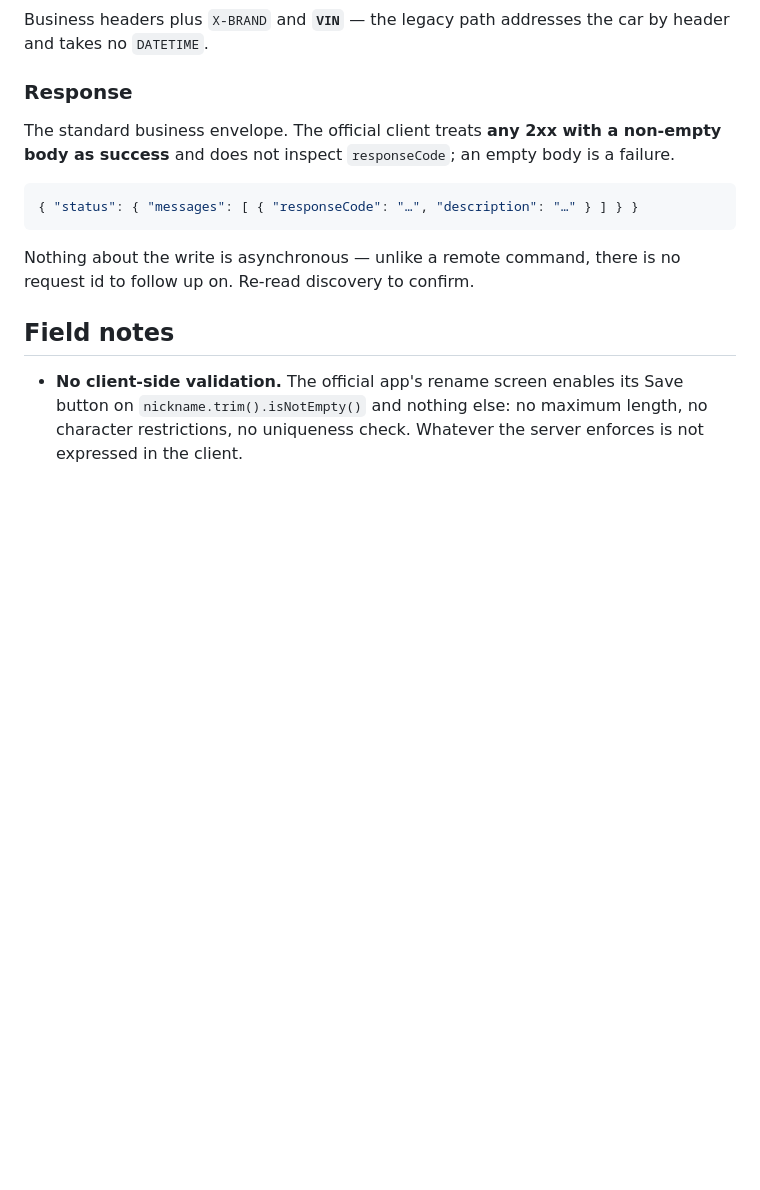
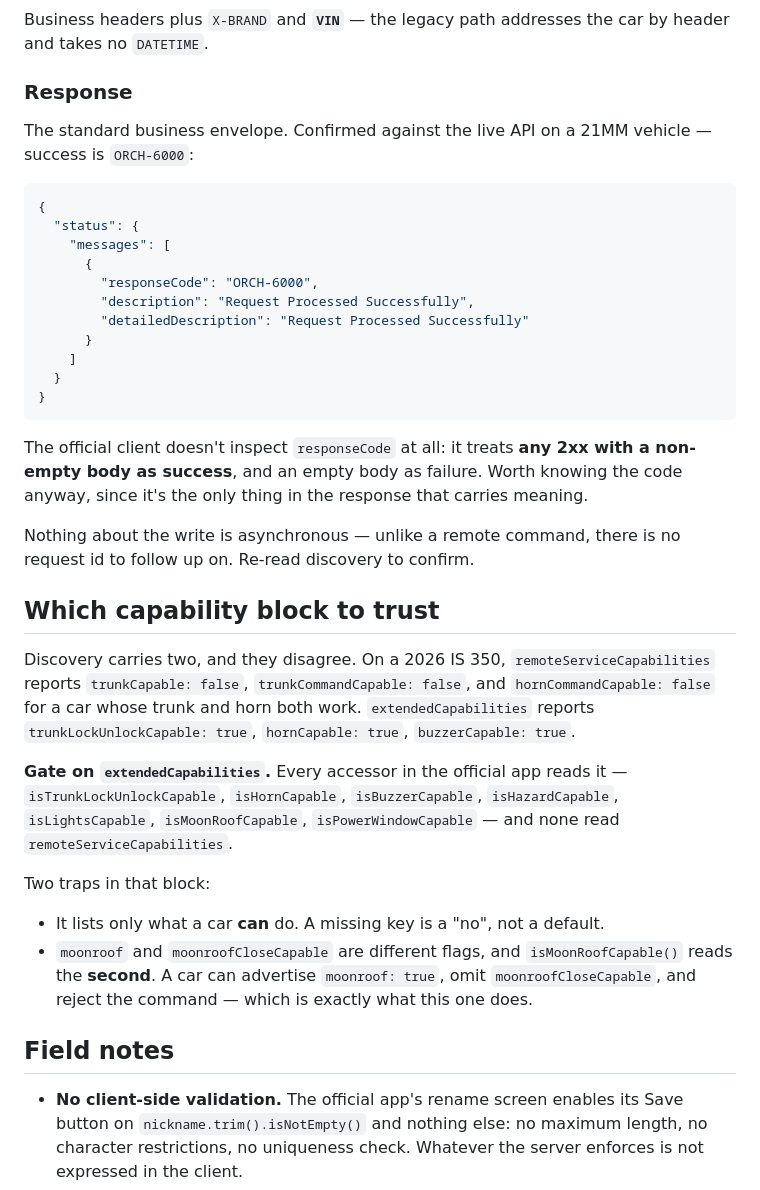
Before and after one commit to ide/lexy, a Markdown page: docs/vehicle-identity.md, the part around the change. Rendered like a GitHub page; blank space fills up the shorter version.

Commit message:
Record the verified rename response and the capability-block trap
Both confirmed against the live API rather than the decompiled client: the
rename PUT answers ORCH-6000, and this vehicle's extendedCapabilities really
does contradict its remoteServiceCapabilities on the trunk and horn.

Co-authored-by: ide <379606+ide@users.noreply.github.com>

````diff
--- a/docs/vehicle-identity.md
+++ b/docs/vehicle-identity.md
@@ -74,16 +74,50 @@ car by header and takes no `DATETIME`.
 
 ### Response
 
-The standard business envelope. The official client treats **any 2xx with a
-non-empty body as success** and does not inspect `responseCode`; an empty body
-is a failure.
+The standard business envelope. Confirmed against the live API on a 21MM
+vehicle — success is `ORCH-6000`:
 
 ```json
-{ "status": { "messages": [ { "responseCode": "…", "description": "…" } ] } }
+{
+  "status": {
+    "messages": [
+      {
+        "responseCode": "ORCH-6000",
+        "description": "Request Processed Successfully",
+        "detailedDescription": "Request Processed Successfully"
+      }
+    ]
+  }
+}
 ```
+
+The official client doesn't inspect `responseCode` at all: it treats **any 2xx
+with a non-empty body as success**, and an empty body as failure. Worth knowing
+the code anyway, since it's the only thing in the response that carries meaning.
 
 Nothing about the write is asynchronous — unlike a remote command, there is no
 request id to follow up on. Re-read discovery to confirm.
+
+## Which capability block to trust
+
+Discovery carries two, and they disagree. On a 2026 IS 350,
+`remoteServiceCapabilities` reports `trunkCapable: false`,
+`trunkCommandCapable: false`, and `hornCommandCapable: false` for a car whose
+trunk and horn both work. `extendedCapabilities` reports
+`trunkLockUnlockCapable: true`, `hornCapable: true`, `buzzerCapable: true`.
+
+**Gate on `extendedCapabilities`.** Every accessor in the official app reads it
+— `isTrunkLockUnlockCapable`, `isHornCapable`, `isBuzzerCapable`,
+`isHazardCapable`, `isLightsCapable`, `isMoonRoofCapable`,
+`isPowerWindowCapable` — and none read `remoteServiceCapabilities`.
+
+Two traps in that block:
+
+- It lists only what a car **can** do. A missing key is a "no", not a default.
+- `moonroof` and `moonroofCloseCapable` are different flags, and
+  `isMoonRoofCapable()` reads the **second**. A car can advertise
+  `moonroof: true`, omit `moonroofCloseCapable`, and reject the command — which
+  is exactly what this one does.
 
 ## Field notes
 
````
